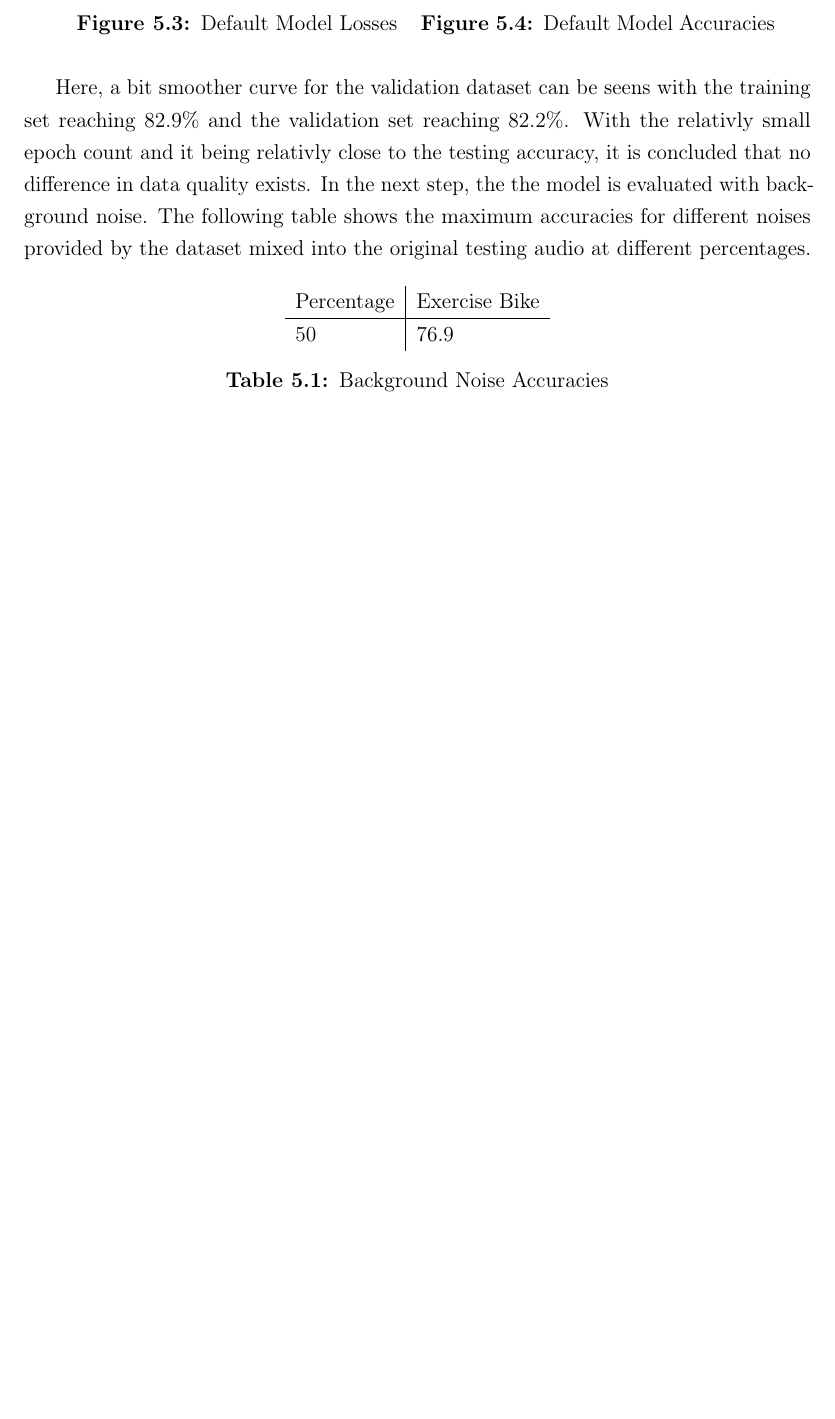
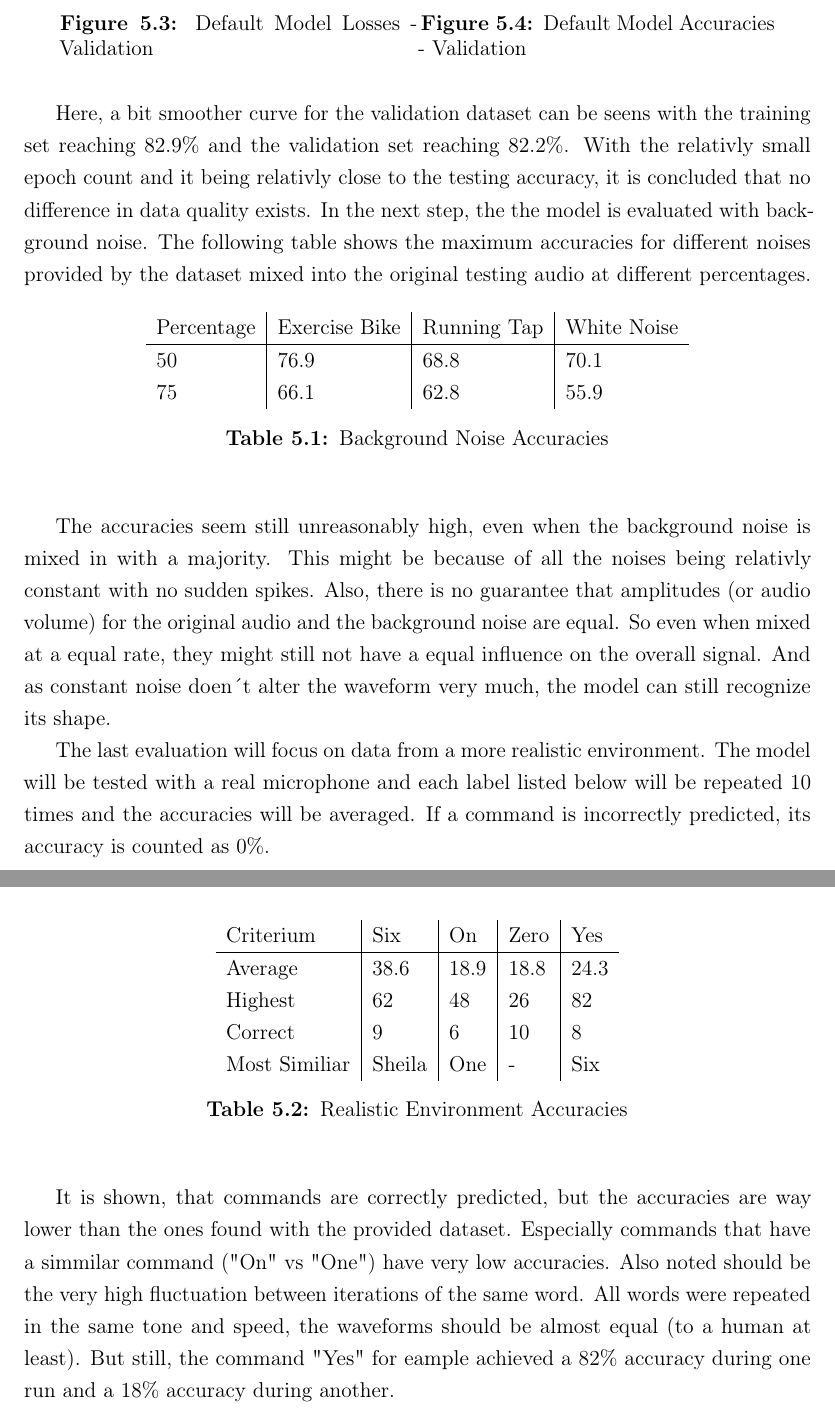
Before and after one commit to Tasemo/ros_ai_report, a LaTeX thesis (doc/report.tex, which reads doc/text/evaluation.tex): part of page 16 of 21 before the commit and two parts of pages 16 and 17 of 22 after it, the two joined at a grey line, cut so that both start at the same text, the shorter picture padded with empty space. The pictures show the PDF file doc/report.pdf that the author committed with the source.

Commit message:
Finish evaluation for real microphone

```diff
--- a/doc/text/evaluation.tex
+++ b/doc/text/evaluation.tex
@@ -50,5 +50,27 @@ with background noise. The following table shows the maximum accuracies for diff
   \end{center}
 \end{table}
 
-TODO: constant noise, no sudden spikes and full canceling of original audio, no guarantee that amplitude (audio volume) is the same, so might not be equal parts mixed togther
-TODO: still shows great
+The accuracies seem still unreasonably high, even when the background noise is mixed in with a majority. This might be because of all the noises being
+relativly constant with no sudden spikes. Also, there is no guarantee that amplitudes (or audio volume) for the original audio and the background noise are equal. So
+even when mixed at a equal rate, they might still not have a equal influence on the overall signal. And as constant noise doen´t alter the waveform very much, the
+model can still recognize its shape.
+
+The last evaluation will focus on data from a more realistic environment. The model will be tested with a real microphone and each label listed below will be repeated
+10 times and the accuracies will be averaged. If a command is incorrectly predicted, its accuracy is counted as 0\%.
+
+\begin{table}[H]
+  \begin{center}
+    \begin{tabular}{l|l|l|l|l}
+    Criterium & Six & On & Zero & Yes\\\hline
+    Average & 38.6 & 18.9 & 18.8 & 24.3\\
+    Highest & 62 & 48 & 26 & 82\\
+    Correct & 9 & 6 & 10 & 8\\
+    Most Similiar & Sheila & One & - & Six\\
+    \end{tabular}
+    \caption{Realistic Environment Accuracies}
+  \end{center}
+\end{table}
+
+It is shown, that commands are correctly predicted, but the accuracies are way lower than the ones found with the provided dataset. Especially commands that have a simmilar
+command ("On" vs "One") have very low accuracies. Also noted should be the very high fluctuation between iterations of the same word. All words were repeated in the same tone and speed, the waveforms
+should be almost equal (to a human at least). But still, the command "Yes" for eample achieved a 82\% accuracy during one run and a 0\% accuracy during another.
```
Also changed, not shown: doc/text/conclusion.tex (+4 -1 lines), doc/report.pdf, doc/text/evaluation.tex (2 more changed lines).
